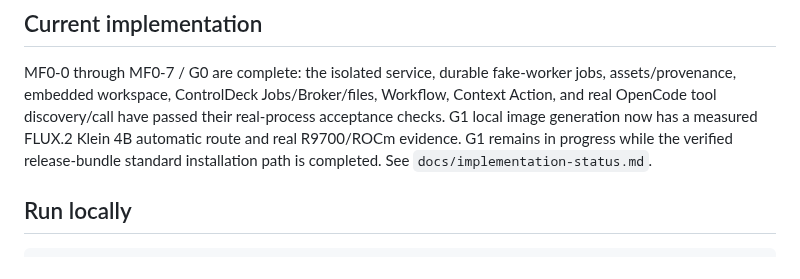
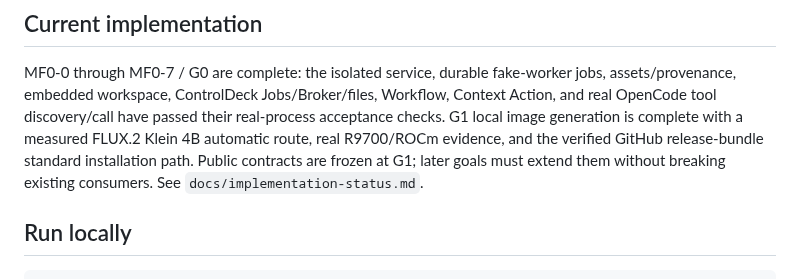
Before and after one commit to souten-yd/ControlDeckMediaForge, a Markdown page: README.md, the part around the change. Rendered like a GitHub page.

Commit message:
Record G1 release bundle completion

```diff
--- a/README.md
+++ b/README.md
@@ -25,10 +25,11 @@ ControlDeck integration is also deliberately generic: Media Forge remains a sepa
 MF0-0 through MF0-7 / G0 are complete: the isolated service, durable fake-worker
 jobs, assets/provenance, embedded workspace, ControlDeck Jobs/Broker/files,
 Workflow, Context Action, and real OpenCode tool discovery/call have passed their
-real-process acceptance checks. G1 local image generation now has a measured
-FLUX.2 Klein 4B automatic route and real R9700/ROCm evidence. G1 remains in
-progress while the verified release-bundle standard installation path is
-completed. See `docs/implementation-status.md`.
+real-process acceptance checks. G1 local image generation is complete with a
+measured FLUX.2 Klein 4B automatic route, real R9700/ROCm evidence, and the
+verified GitHub release-bundle standard installation path. Public contracts are
+frozen at G1; later goals must extend them without breaking existing consumers.
+See `docs/implementation-status.md`.
 
 ## Run locally
 
```
Also changed, not shown: docs/base-plan.md (+3 -3 lines), docs/implementation-status.md (+80 -20 lines).
